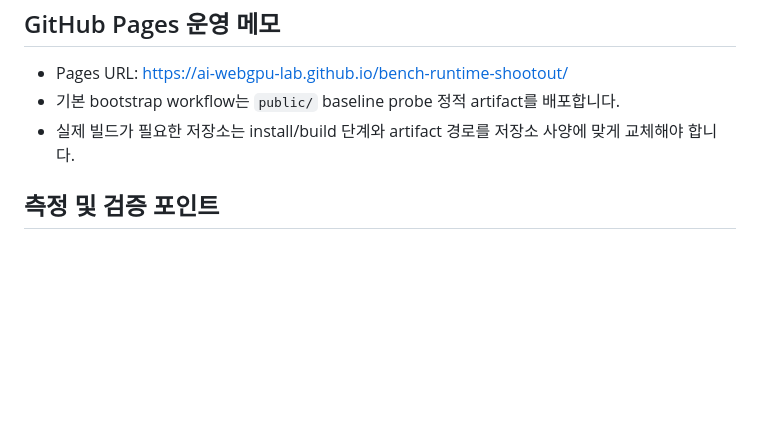
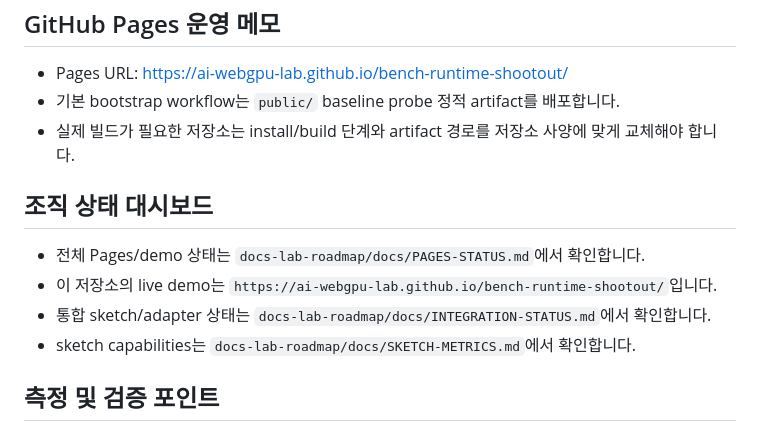
Before and after one commit to ai-webgpu-lab/bench-runtime-shootout, a Markdown page: README.md, the part around the change. GitHub-like rendering; blank space fills up the shorter version.

Commit message:
Bootstrap repository scaffold

```diff
--- a/README.md
+++ b/README.md
@@ -54,6 +54,12 @@
 - 기본 bootstrap workflow는 `public/` baseline probe 정적 artifact를 배포합니다.
 - 실제 빌드가 필요한 저장소는 install/build 단계와 artifact 경로를 저장소 사양에 맞게 교체해야 합니다.
 
+## 조직 상태 대시보드
+- 전체 Pages/demo 상태는 `docs-lab-roadmap/docs/PAGES-STATUS.md`에서 확인합니다.
+- 이 저장소의 live demo는 `https://ai-webgpu-lab.github.io/bench-runtime-shootout/`입니다.
+- 통합 sketch/adapter 상태는 `docs-lab-roadmap/docs/INTEGRATION-STATUS.md`에서 확인합니다.
+- sketch capabilities는 `docs-lab-roadmap/docs/SKETCH-METRICS.md`에서 확인합니다.
+
 ## 측정 및 검증 포인트
 - latency, throughput, load time, cache hit 여부
 - 브라우저/OS/디바이스별 편차
```
